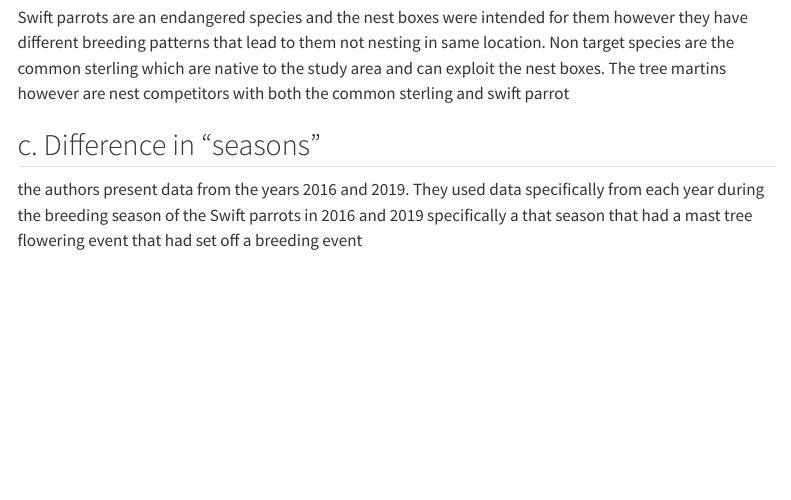
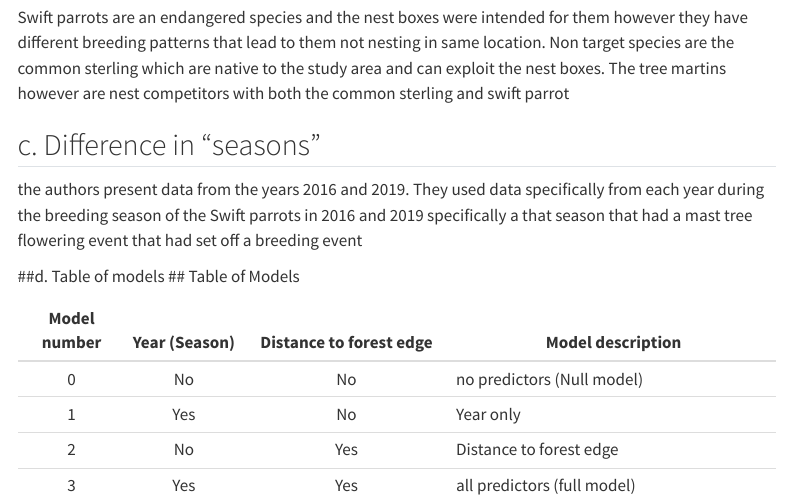
Before and after one commit to Saraguef123/ENVS-193DS_spring-2025_final, a Quarto document (code/final_solutions.qmd): the page in a window 1100 px wide, from 2880 px down. Rendered offline with R 4.5, knitr and Pandoc in place of Quarto, with nearby package versions; some code elsewhere in the file could not run offline; menus at the side of the page are left out; column names are cleaned by a stand-in for the janitor package.

Commit message:
making table of all the mdoels

```diff
--- a/code/final_solutions.qmd
+++ b/code/final_solutions.qmd
@@ -113,3 +113,13 @@ Swift parrots are an endangered species and the nest boxes were intended for the
 
 ## c. Difference in “seasons”
 the authors present data from the years 2016 and 2019. They used data specifically from each year during the breeding season of the Swift parrots in 2016 and 2019 specifically a that season that had a mast tree flowering event that had set off a breeding event
+
+##d. Table of models
+## Table of Models
+
+| Model number | Year (Season) | Distance to forest edge | Model description                     |
+|:------------:|:-------------:|:------------------------:|----------------------------------------|
+| 0            | No            | No                       | no predictors (Null model)             |
+| 1            | Yes           | No                       | Year only                              |
+| 2            | No            | Yes                      | Distance to forest edge                |
+| 3            | Yes           | Yes                      | all predictors (full model)
```
